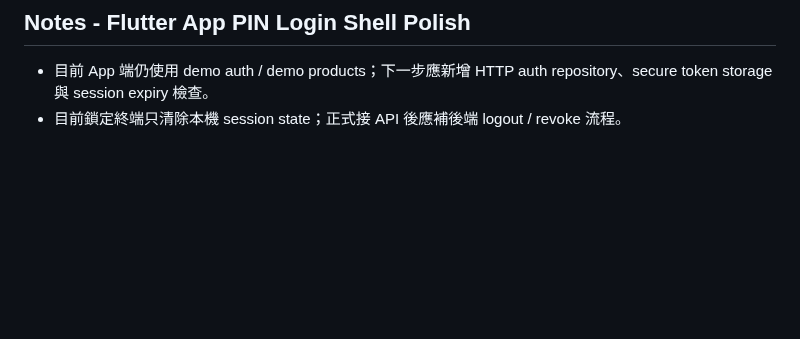
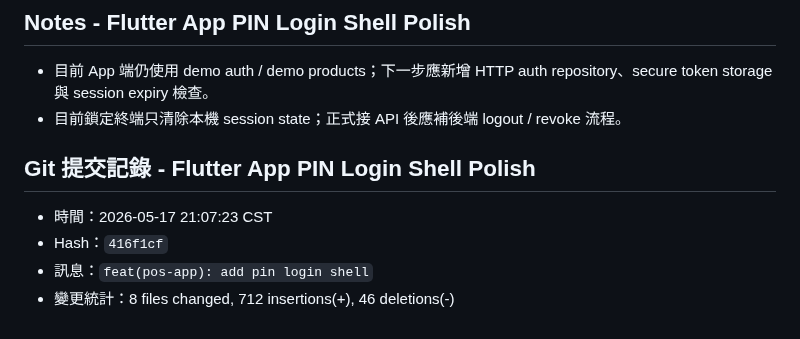
Before and after one commit to billwei1107/POS-system, a Markdown page: devlog/2026-05-17-devlog.md, the part around the change. Rendered like a GitHub page; blank space fills up the shorter version.

Commit message:
docs(devlog): record pin login shell

```diff
--- a/devlog/2026-05-17-devlog.md
+++ b/devlog/2026-05-17-devlog.md
@@ -703,3 +703,10 @@ POS/
 
 - 目前 App 端仍使用 demo auth / demo products；下一步應新增 HTTP auth repository、secure token storage 與 session expiry 檢查。
 - 目前鎖定終端只清除本機 session state；正式接 API 後應補後端 logout / revoke 流程。
+
+## Git 提交記錄 - Flutter App PIN Login Shell Polish
+
+- 時間：2026-05-17 21:07:23 CST
+- Hash：`416f1cf`
+- 訊息：`feat(pos-app): add pin login shell`
+- 變更統計：8 files changed, 712 insertions(+), 46 deletions(-)
```
